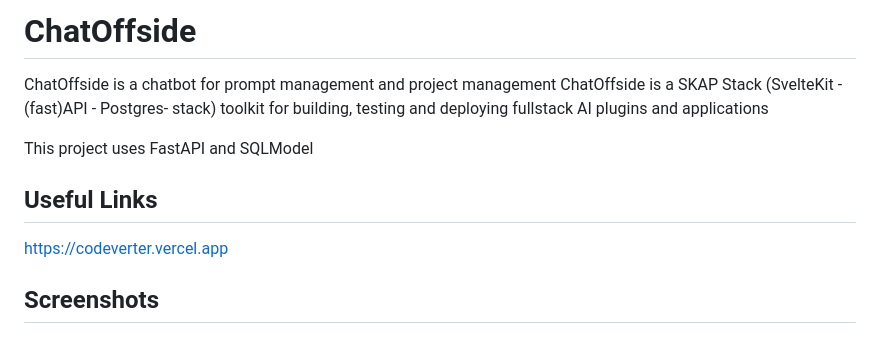
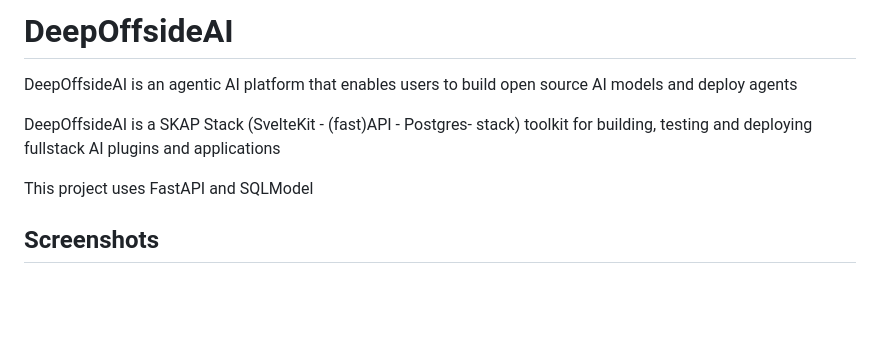
Before and after one commit to offsideAI/DeepOffsideAI, a Markdown page: README.md, the part around the change. Rendered like a GitHub page; blank space fills up the shorter version.

Commit message:
Update README.md
Signed-off-by: Arunabh Das <arunabhdas@gmail.com>

```diff
--- a/README.md
+++ b/README.md
@@ -1,12 +1,11 @@
-# ChatOffside
-ChatOffside is a chatbot for prompt management and project management
-ChatOffside is a SKAP Stack (SvelteKit - (fast)API - Postgres- stack) toolkit for building, testing and deploying fullstack AI plugins and applications
+# DeepOffsideAI
+
+DeepOffsideAI is an agentic AI platform that enables users to build open source AI models and deploy agents
+
+DeepOffsideAI is a SKAP Stack (SvelteKit - (fast)API - Postgres- stack) toolkit for building, testing and deploying fullstack AI plugins and applications
 
 This project uses FastAPI and SQLModel
 
-## Useful Links
-
-https://codeverter.vercel.app
 
 ## Screenshots
 
```
